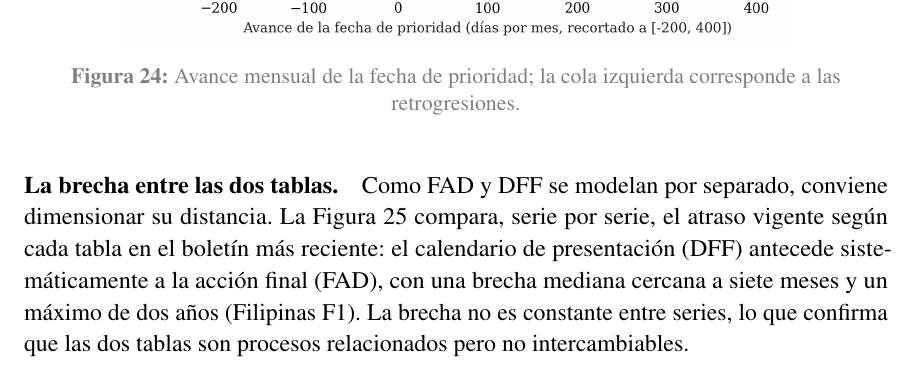
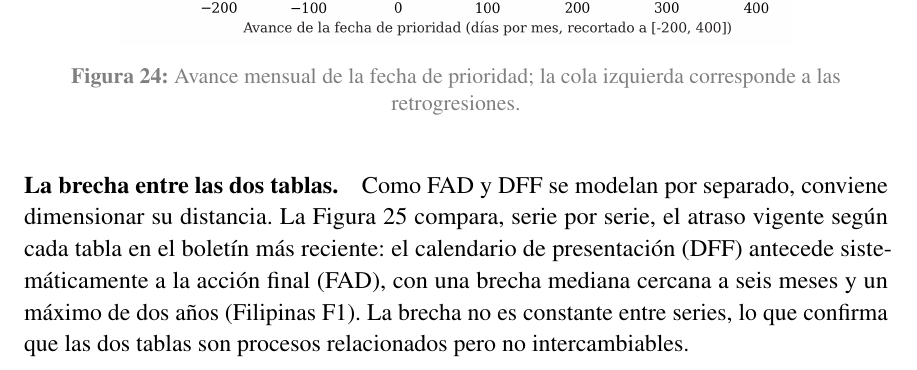
Before and after one commit to UACJ-MIAAD/VisaPredictAI_LaTeX, a LaTeX thesis (reports/latex/ProyectoI_VisaPredictAI.tex): part of page 27 of 83, cut so that both start at the same text. Compiled offline with pdfLaTeX.

Commit message:
G5 headline: derive the median gap over ALL current pairs, not the displayed top-22
The figure computed the FAD-DFF median gap AFTER truncating to the 22 series
shown, inheriting the top-of-chart bias (7 months); the full current-bulletin
census gives 6. Regenerated both gallery themes and the report; the deliverable
prose follows (siete -> seis meses).

```diff
--- a/reports/latex/ProyectoI_VisaPredictAI.tex
+++ b/reports/latex/ProyectoI_VisaPredictAI.tex
@@ -816,7 +816,7 @@ la cola izquierda corresponde a las retrogresiones.}
 conviene dimensionar su distancia. La Figura~\ref{fig:eda_brecha} compara, serie por
 serie, el atraso vigente según cada tabla en el boletín más reciente: el calendario
 de presentación (DFF) antecede sistemáticamente a la acción final (FAD), con una
-brecha mediana cercana a siete meses y un máximo de dos años (Filipinas F1). La
+brecha mediana cercana a seis meses y un máximo de dos años (Filipinas F1). La
 brecha no es constante entre series, lo que confirma que las dos tablas son procesos
 relacionados pero no intercambiables.
 
```
Also changed, not shown: reports/latex/Figures/eda3_g01_panel.pdf, reports/latex/Figures/eda3_g02_trayectorias.pdf, reports/latex/Figures/eda3_g03_backlog.pdf, reports/latex/Figures/eda3_g04_retros.pdf, reports/latex/Figures/eda3_g05_brecha.pdf, reports/latex/Figures/eda3_g06_pulso_fiscal.pdf, reports/latex/Figures/eda3_g07_leadlag.pdf, reports/latex/Figures/eda3_g08_congelados.pdf, reports/latex/Figures/eda3_g09_estacionariedad.pdf, reports/latex/Figures/eda3_g10_dv.pdf, reports/latex/Figures/eda3_g11_completitud.pdf.
